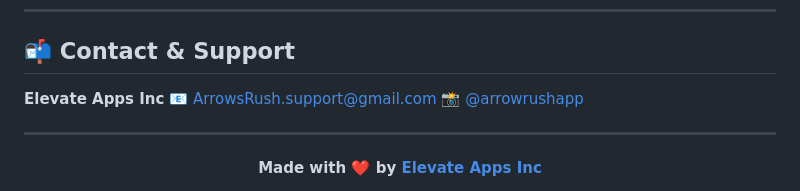
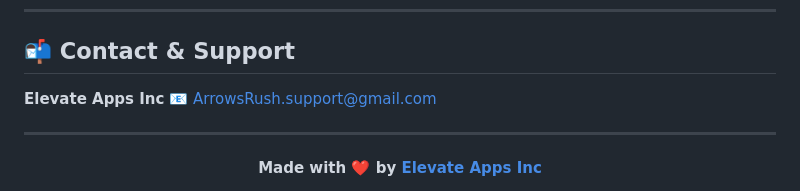
Before and after one commit to Mohit-Gidwani/Arrow-Rush-Public, a Markdown page: README.md, the part around the change. GitHub-like rendering.

```diff
--- a/README.md
+++ b/README.md
@@ -337,7 +337,6 @@ Arrow Rush is **privacy-first by design**:
 
 **Elevate Apps Inc**
 📧 [ArrowsRush.support@gmail.com](mailto:ArrowsRush.support@gmail.com)
-📸 [@arrowrushapp](https://instagram.com/arrowrushapp)
 
 ---
 
```
